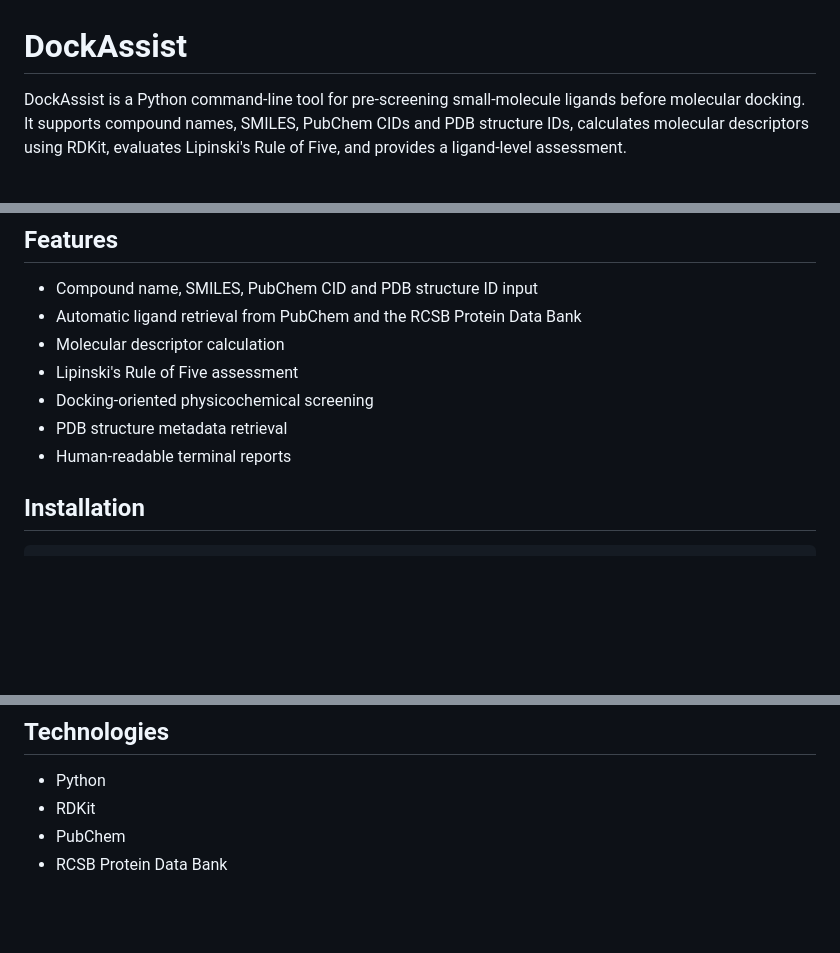
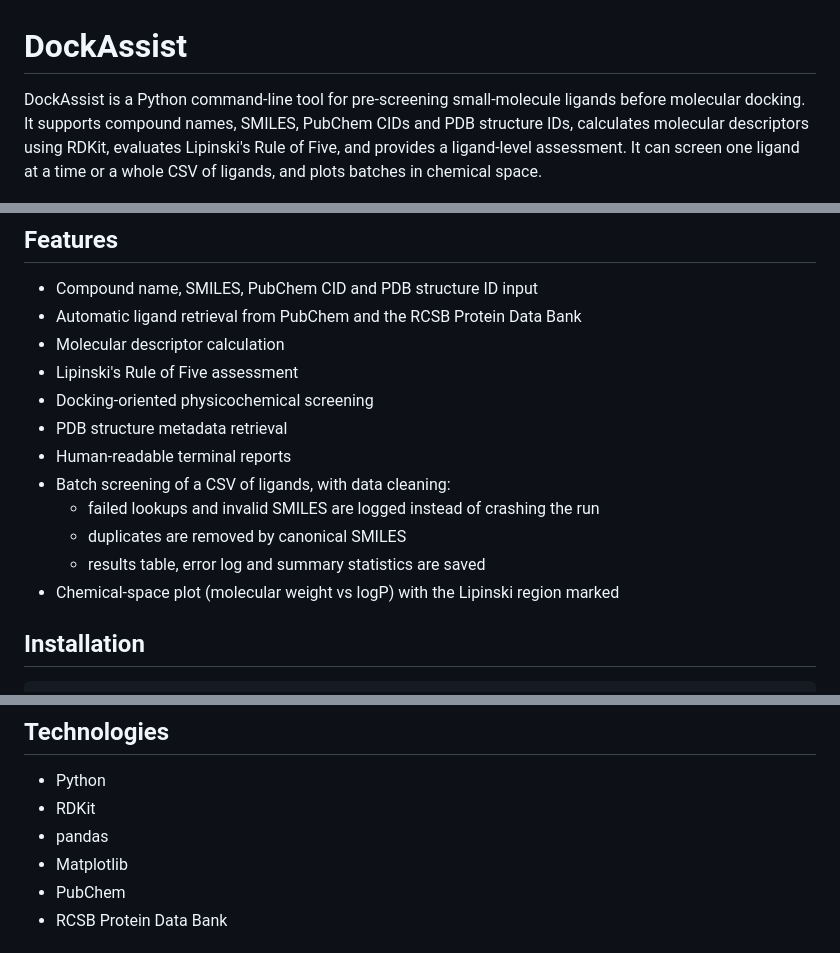
Before and after one commit to benjaminkamya/DockAssist, a Markdown page: README.md, 3 parts joined by grey strips. Drawn GitHub-style; blank space fills up the shorter version.

```diff
--- a/README.md
+++ b/README.md
@@ -1,6 +1,6 @@
 # DockAssist
 
-DockAssist is a Python command-line tool for pre-screening small-molecule ligands before molecular docking. It supports compound names, SMILES, PubChem CIDs and PDB structure IDs, calculates molecular descriptors using RDKit, evaluates Lipinski's Rule of Five, and provides a ligand-level assessment.
+DockAssist is a Python command-line tool for pre-screening small-molecule ligands before molecular docking. It supports compound names, SMILES, PubChem CIDs and PDB structure IDs, calculates molecular descriptors using RDKit, evaluates Lipinski's Rule of Five, and provides a ligand-level assessment. It can screen one ligand at a time or a whole CSV of ligands, and plots batches in chemical space.
 
 ![DockAssist Demo](demo.png)
 
@@ -13,6 +13,11 @@ DockAssist is a Python command-line tool for pre-screening small-molecule ligand
 - Docking-oriented physicochemical screening
 - PDB structure metadata retrieval
 - Human-readable terminal reports
+- Batch screening of a CSV of ligands, with data cleaning:
+  - failed lookups and invalid SMILES are logged instead of crashing the run
+  - duplicates are removed by canonical SMILES
+  - results table, error log and summary statistics are saved
+- Chemical-space plot (molecular weight vs logP) with the Lipinski region marked
 
 ## Installation
 
@@ -52,6 +80,8 @@ https://github.com/benjaminkamya/Undergraduate-Dissertation
 
 - Python
 - RDKit
+- pandas
+- Matplotlib
 - PubChem
 - RCSB Protein Data Bank
 
```
Also changed, not shown: other parts of README.md (+23 -0 lines), chemical_space.png (added), 4 other files.
